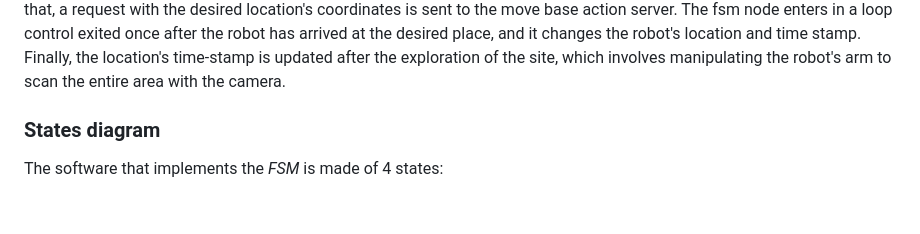
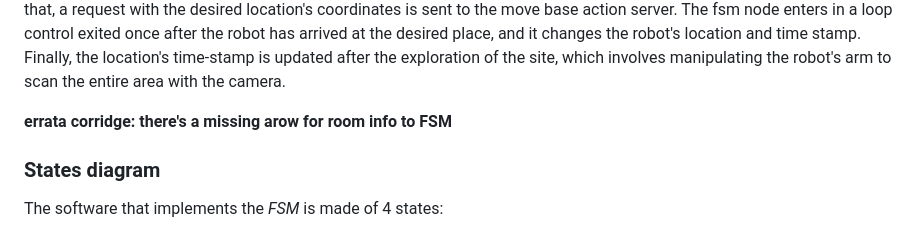
Before and after one commit to davidebruzzo/exproblab_assignment_2, a Markdown page: README.md, the part around the change. Drawn GitHub-style; blank space fills up the shorter version.

```diff
--- a/README.md
+++ b/README.md
@@ -114,6 +114,8 @@ Following that, a request with the desired location's coordinates is sent to the
   The fsm node enters in a loop control exited once after the robot has arrived at the desired place, and it changes the robot's location and time stamp.
 Finally, the location's time-stamp is updated after the exploration of the site, which involves manipulating the robot's arm to scan the entire area with the camera.
 
+**errata corridge: there's a missing arow for room info to FSM**
+
 
   ### States diagram
 
```
